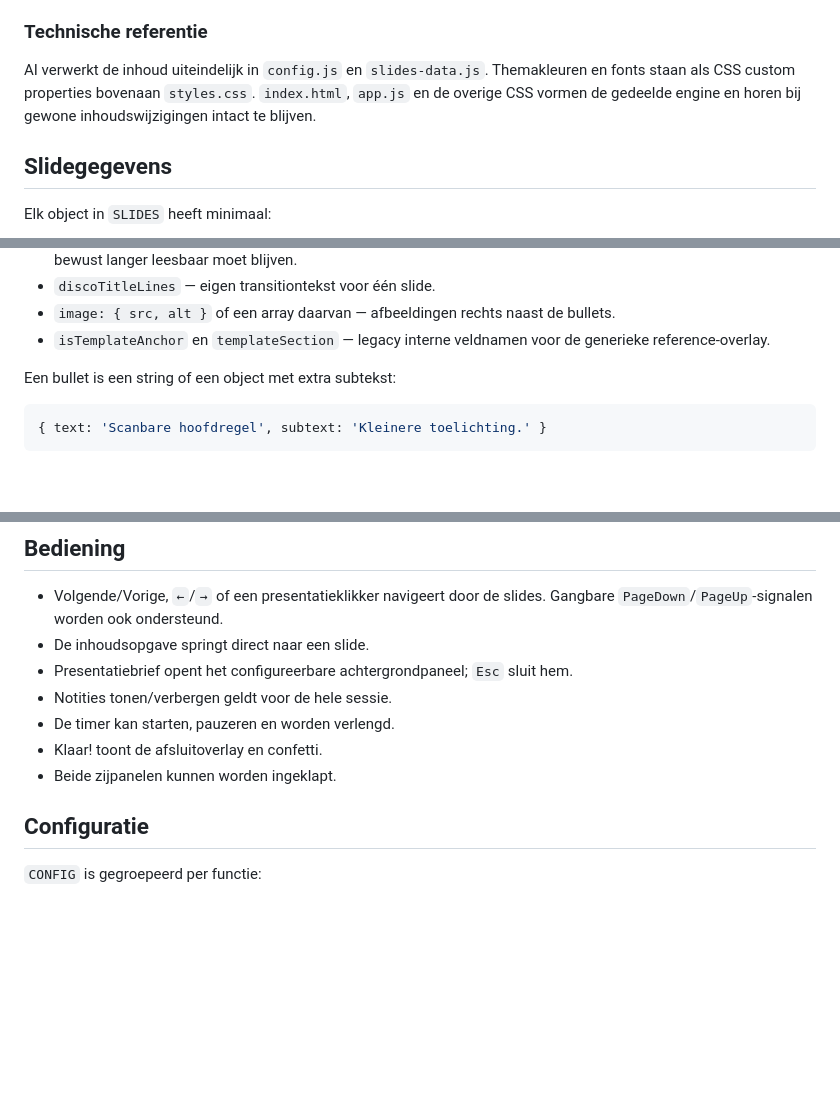
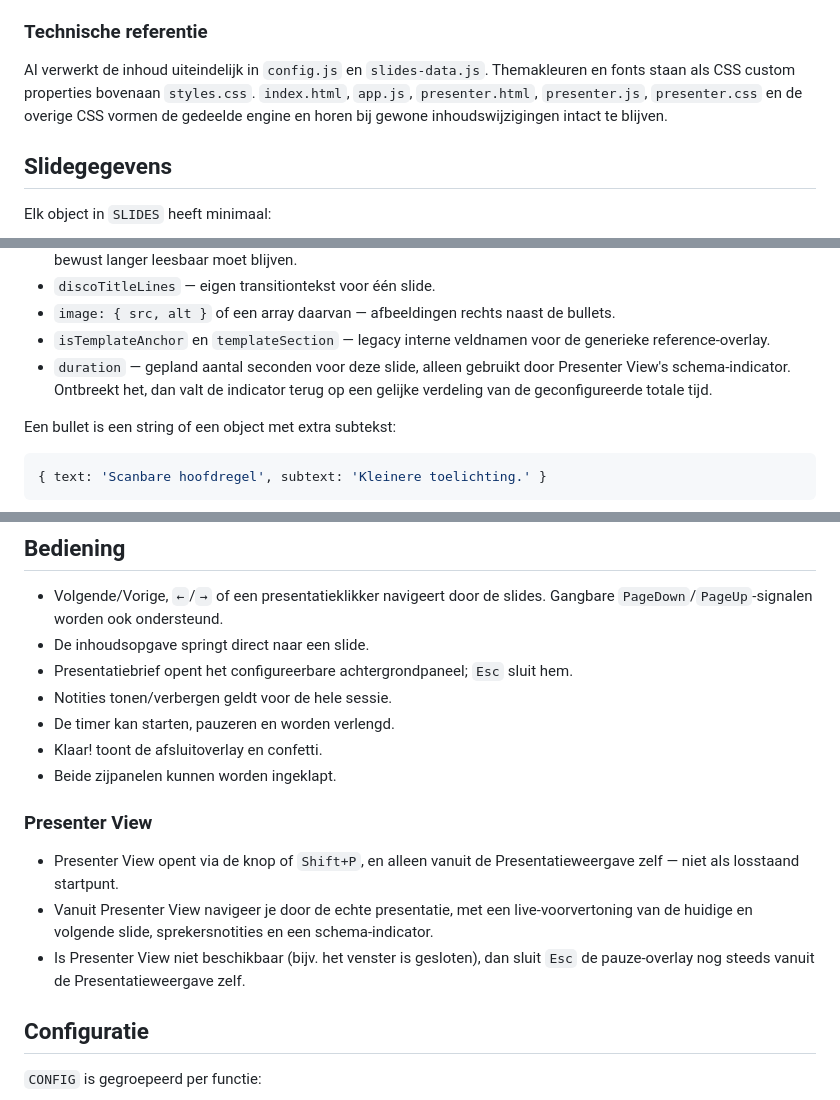
Before and after one commit to bartheijs/presentation-template-private, a Markdown page: README.md, 3 parts joined by grey strips. Drawn GitHub-style; blank space fills up the shorter version.

Commit message:
Document Presenter View in top-level README
Add a Presenter View subsection under Bediening (button/Shift+P, must be
opened from the Presentation View, Escape fallback), the duration slide
field under Slidegegevens, and presenter.html/presenter.js/presenter.css
to the Technische referentie engine-file list.

Co-Authored-By: Claude Sonnet 5 <noreply@anthropic.com>
Claude-Session: https://claude.ai/code/session_012hofgihyeob95QdScPbGd5

```diff
--- a/README.md
+++ b/README.md
@@ -69,8 +69,9 @@ werkt en mag `skill-workshop-presentation` nooit als schrijfdoel gebruiken.
 
 AI verwerkt de inhoud uiteindelijk in `config.js` en `slides-data.js`.
 Themakleuren en fonts staan als CSS custom properties bovenaan `styles.css`.
-`index.html`, `app.js` en de overige CSS vormen de gedeelde engine en horen
-bij gewone inhoudswijzigingen intact te blijven.
+`index.html`, `app.js`, `presenter.html`, `presenter.js`, `presenter.css` en
+de overige CSS vormen de gedeelde engine en horen bij gewone
+inhoudswijzigingen intact te blijven.
 
 ## Slidegegevens
 
@@ -102,6 +103,9 @@ Ondersteunde optionele velden:
   bullets.
 - `isTemplateAnchor` en `templateSection` — legacy interne veldnamen voor de
   generieke reference-overlay.
+- `duration` — gepland aantal seconden voor deze slide, alleen gebruikt door
+  Presenter View's schema-indicator. Ontbreekt het, dan valt de indicator
+  terug op een gelijke verdeling van de geconfigureerde totale tijd.
 
 Een bullet is een string of een object met extra subtekst:
 
@@ -130,6 +134,16 @@ Combineer nooit een icoon met een gecentreerde titel.
 - De timer kan starten, pauzeren en worden verlengd.
 - Klaar! toont de afsluitoverlay en confetti.
 - Beide zijpanelen kunnen worden ingeklapt.
+
+### Presenter View
+
+- Presenter View opent via de knop of `Shift+P`, en alleen vanuit de
+  Presentatieweergave zelf — niet als losstaand startpunt.
+- Vanuit Presenter View navigeer je door de echte presentatie, met een
+  live-voorvertoning van de huidige en volgende slide, sprekersnotities en
+  een schema-indicator.
+- Is Presenter View niet beschikbaar (bijv. het venster is gesloten), dan
+  sluit `Esc` de pauze-overlay nog steeds vanuit de Presentatieweergave zelf.
 
 ## Configuratie
 
```
